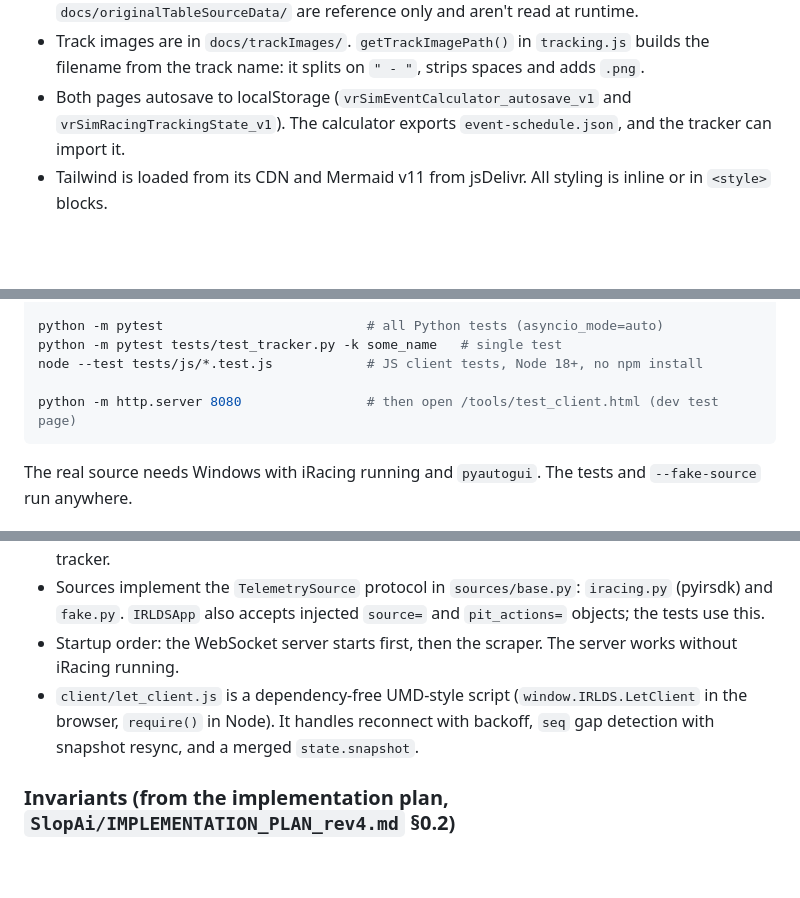
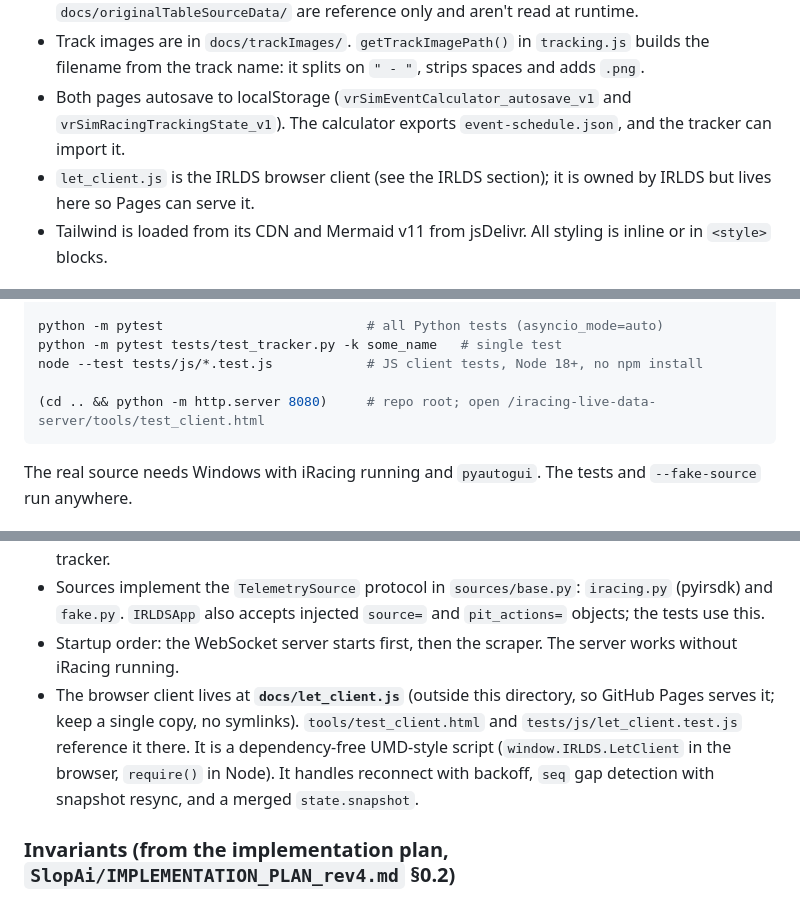
Before and after one commit to gschnur/VRSimDays, a Markdown page: CLAUDE.md, 3 parts joined by grey strips. GitHub-like rendering; blank space fills up the shorter version.

````diff
--- a/CLAUDE.md
+++ b/CLAUDE.md
@@ -18,6 +18,7 @@ Run it with `cd docs && python3 -m http.server 8080`. There is no lint, build or
 - Car and track data (the `CARS` and `TRACKS` arrays) is **duplicated** in `app.js` and `tracking.js`. Any change to a name, id, offset or base time must be made in both files. The CSVs in `docs/originalTableSourceData/` are reference only and aren't read at runtime.
 - Track images are in `docs/trackImages/`. `getTrackImagePath()` in `tracking.js` builds the filename from the track name: it splits on `" - "`, strips spaces and adds `.png`.
 - Both pages autosave to localStorage (`vrSimEventCalculator_autosave_v1` and `vrSimRacingTrackingState_v1`). The calculator exports `event-schedule.json`, and the tracker can import it.
+- `let_client.js` is the IRLDS browser client (see the IRLDS section); it is owned by IRLDS but lives here so Pages can serve it.
 - Tailwind is loaded from its CDN and Mermaid v11 from jsDelivr. All styling is inline or in `<style>` blocks.
 
 ## IRLDS (`iracing-live-data-server/`)
@@ -35,7 +36,7 @@ python -m pytest                          # all Python tests (asyncio_mode=auto)
 python -m pytest tests/test_tracker.py -k some_name   # single test
 node --test tests/js/*.test.js            # JS client tests, Node 18+, no npm install
 
-python -m http.server 8080                # then open /tools/test_client.html (dev test page)
+(cd .. && python -m http.server 8080)     # repo root; open /iracing-live-data-server/tools/test_client.html
 ```
 
 The real source needs Windows with iRacing running and `pyautogui`. The tests and `--fake-source` run anywhere.
@@ -49,7 +50,7 @@ The process runs two threads, and `app.py` (`IRLDSApp.main`) wires them together
 - `BoundarySyncSource` in `app.py` wraps the source. Whenever the sector boundaries or `session_signature()` change (track change, detected from `WeekendInfo.TrackID`), it re-arms the tracker.
 - Sources implement the `TelemetrySource` protocol in `sources/base.py`: `iracing.py` (pyirsdk) and `fake.py`. `IRLDSApp` also accepts injected `source=` and `pit_actions=` objects; the tests use this.
 - Startup order: the WebSocket server starts first, then the scraper. The server works without iRacing running.
-- `client/let_client.js` is a dependency-free UMD-style script (`window.IRLDS.LetClient` in the browser, `require()` in Node). It handles reconnect with backoff, `seq` gap detection with snapshot resync, and a merged `state.snapshot`.
+- The browser client lives at **`docs/let_client.js`** (outside this directory, so GitHub Pages serves it; keep a single copy, no symlinks). `tools/test_client.html` and `tests/js/let_client.test.js` reference it there. It is a dependency-free UMD-style script (`window.IRLDS.LetClient` in the browser, `require()` in Node). It handles reconnect with backoff, `seq` gap detection with snapshot resync, and a merged `state.snapshot`.
 
 ### Invariants (from the implementation plan, `SlopAi/IMPLEMENTATION_PLAN_rev4.md` §0.2)
 
````
Also changed, not shown: iracing-live-data-server/README.md (+9 -5 lines).
